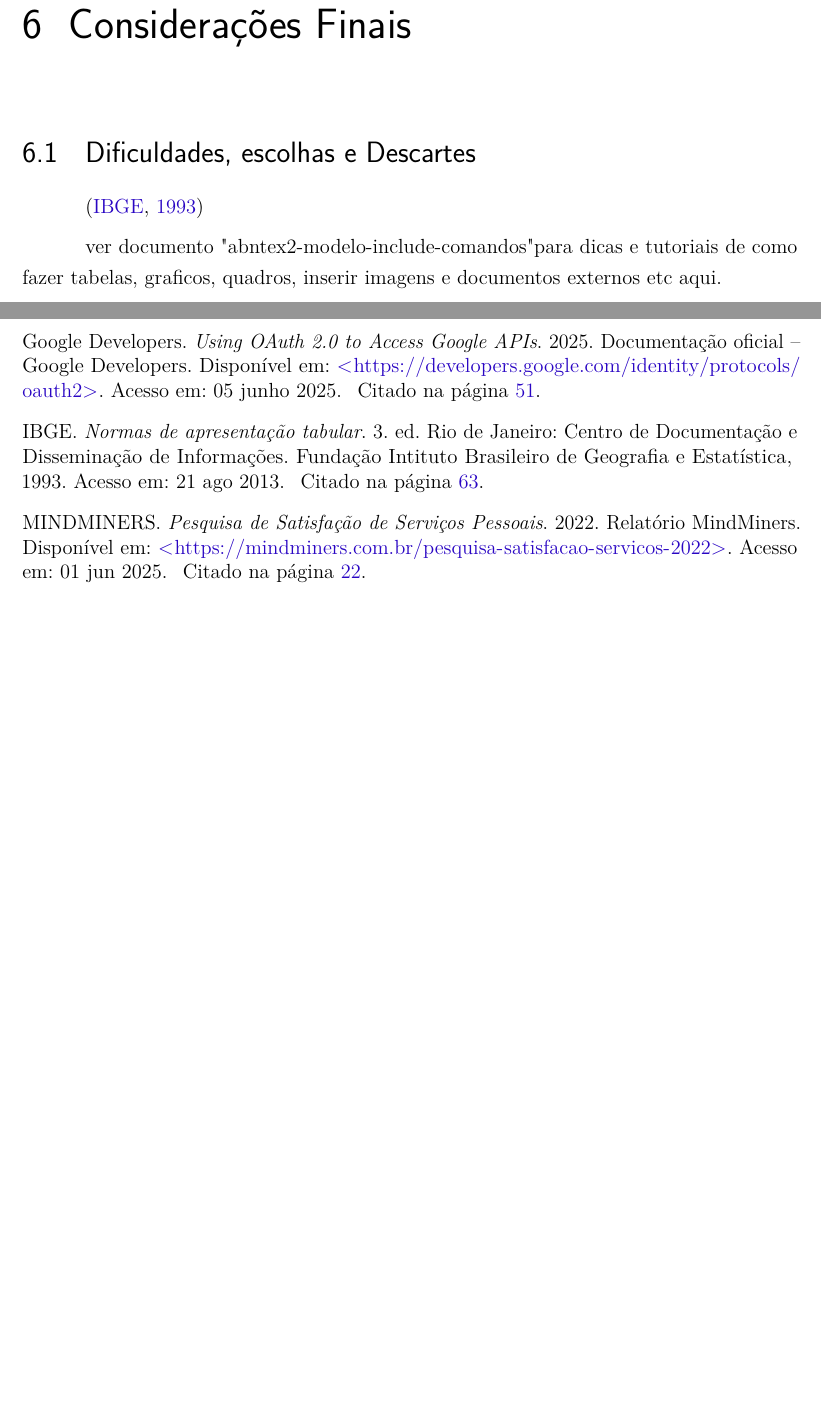
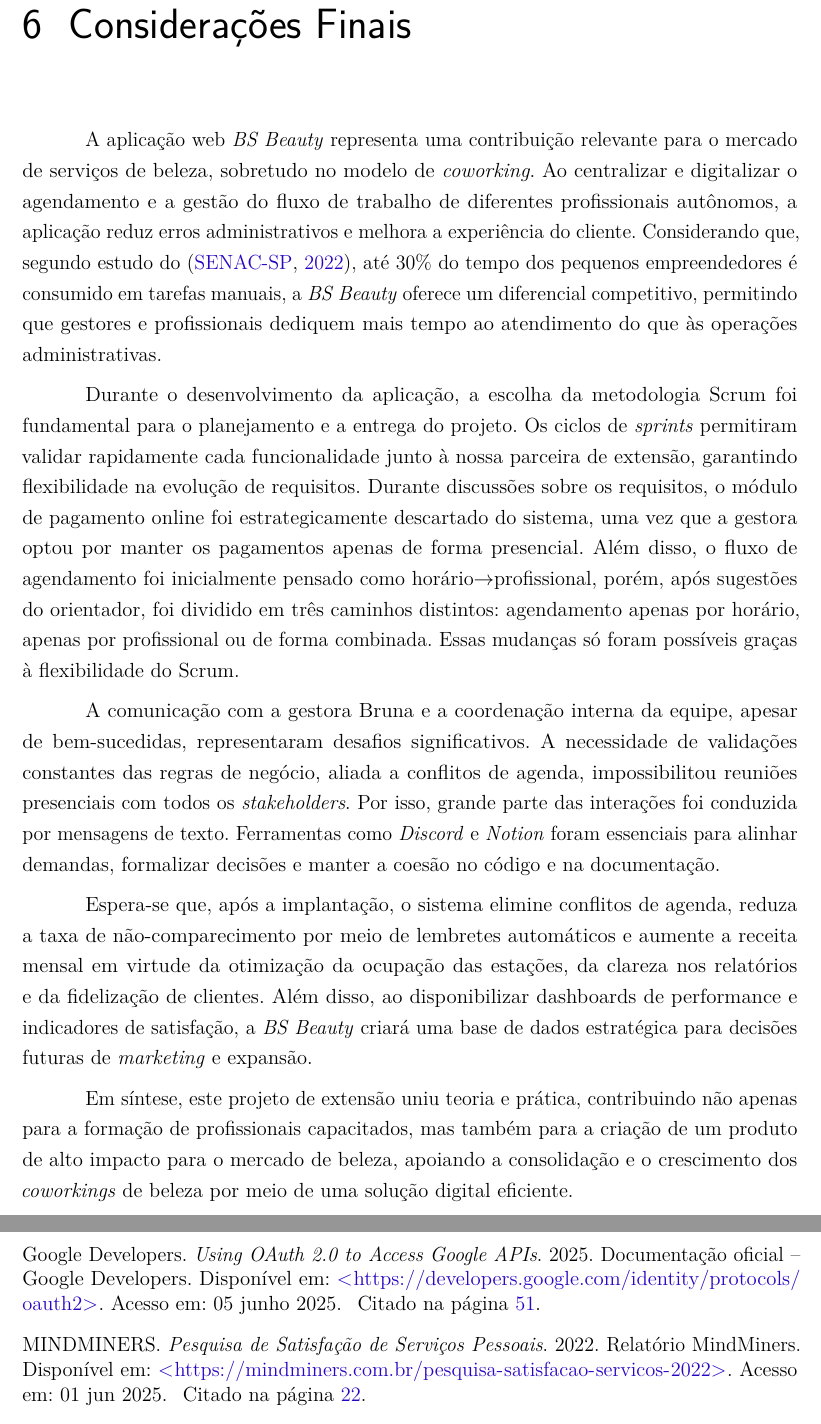
Before and after one commit to Henrriky/bs-beauty, a LaTeX thesis (docs/documentation/abntex2/main.tex): two parts of pages 64 and 66 of 71, joined at a grey line, cut so that both start at the same text, the shorter picture padded with empty space. Compiled offline with pdfLaTeX.

Commit message:
docs: add chapter 6 - conclusion

```diff
--- a/docs/documentation/abntex2/main.tex
+++ b/docs/documentation/abntex2/main.tex
@@ -477,11 +477,10 @@ brazil				% o último idioma é o principal do documento
 	% ---------------------------------------------------------------
 
 	\chapter{Considerações Finais}
-	\section{Dificuldades, escolhas e Descartes}
-	\cite{ibge1993}
+
+\input{cap06-Consideracoes/06-00-consideracoes_finais}
 	% ----------------------------------------------------------
 
-	ver documento "abntex2-modelo-include-comandos" para dicas e tutoriais de como fazer tabelas, graficos, quadros, inserir imagens e documentos externos etc aqui.
 	% ---
 
 	%Página de referencias
```
Also changed, not shown: docs/documentation/abntex2/cap06-consideracoes/06-00-consideracoes_finais.tex (added, +11 -0 lines), docs/documentation/abntex2/cap06-conclusao/06-00-consideracoes.tex (deleted), docs/documentation/abntex2/images/salaoImagem.jpg (deleted), docs/documentation/abntex2/main.pdf.
